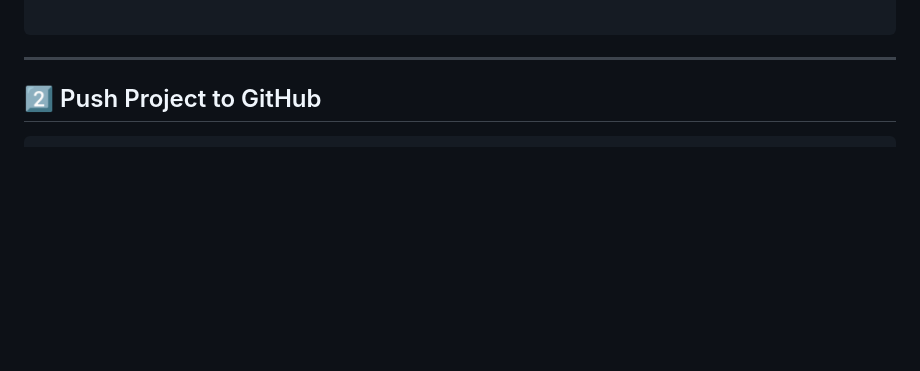
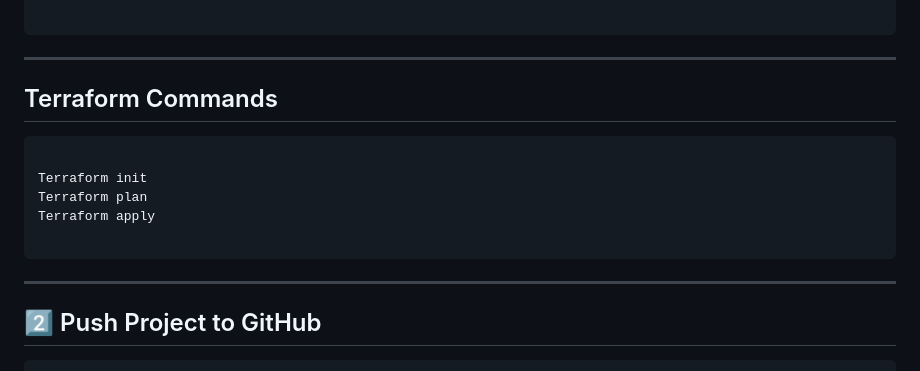
Before and after one commit to alishasaiyed7/Terraform-Iac-with-Github, a Markdown page: README.md, the part around the change. Drawn GitHub-style; blank space fills up the shorter version.

````diff
--- a/README.md
+++ b/README.md
@@ -219,6 +219,18 @@ jobs:
 ```
 ---
 
+
+## Terraform Commands
+
+```bash
+
+Terraform init
+Terraform plan
+Terraform apply
+
+```
+
+---
 ## 2️⃣ Push Project to GitHub
 
 ```bash
````
